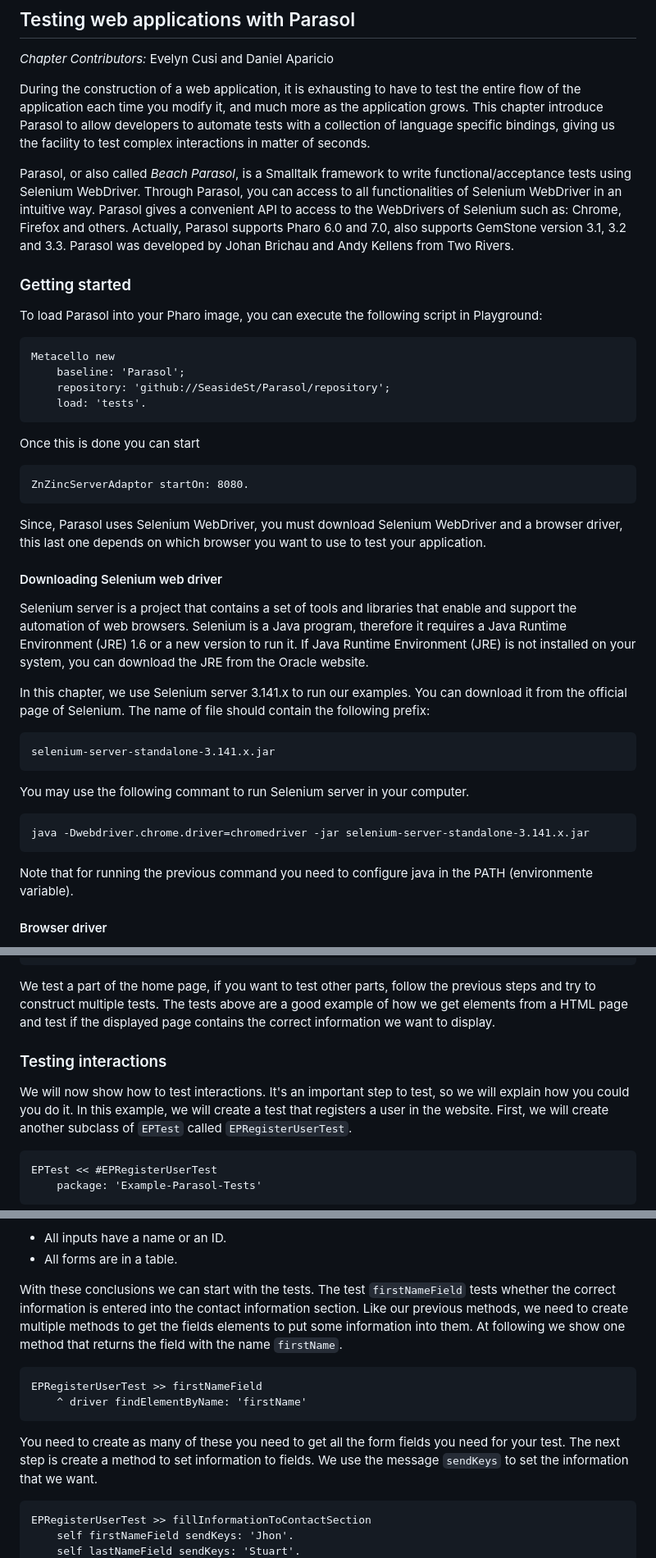
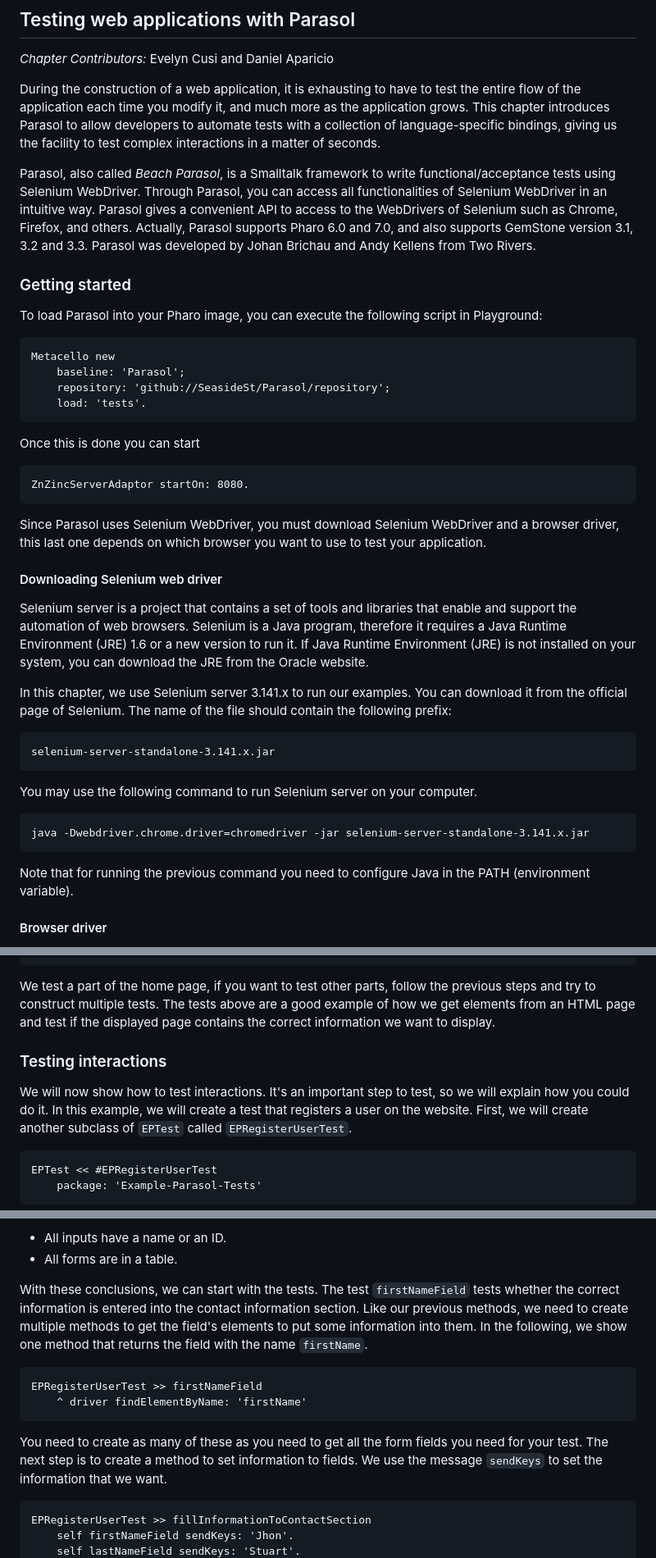
Before and after one commit to SquareBracketAssociates/Booklet-TestingInPharo, a Markdown page: Chapters/Web/Web.md, 3 parts joined by grey strips. Shown at 82% size. Drawn GitHub-style.

````diff
--- a/Chapters/Web/Web.md
+++ b/Chapters/Web/Web.md
@@ -2,9 +2,9 @@
 
 _Chapter Contributors:_ Evelyn Cusi and Daniel Aparicio
 
-During the construction of a web application, it is exhausting to have to test the entire flow of the application each time you modify it, and much more as the application grows. This chapter introduce Parasol to allow developers to automate tests with a collection of language specific bindings, giving us the facility to test complex interactions in matter of seconds.
+During the construction of a web application, it is exhausting to have to test the entire flow of the application each time you modify it, and much more as the application grows. This chapter introduces Parasol to allow developers to automate tests with a collection of language-specific bindings, giving us the facility to test complex interactions in a matter of seconds.
 
-Parasol, or also called _Beach Parasol_, is a Smalltalk framework to write functional/acceptance tests using Selenium WebDriver. Through Parasol, you can access to all functionalities of Selenium WebDriver in an intuitive way. Parasol gives a convenient API to access to the WebDrivers of Selenium such as: Chrome, Firefox and others. Actually, Parasol supports Pharo 6.0 and 7.0, also supports GemStone version 3.1, 3.2 and 3.3.
+Parasol, also called _Beach Parasol_, is a Smalltalk framework to write functional/acceptance tests using Selenium WebDriver. Through Parasol, you can access all functionalities of Selenium WebDriver in an intuitive way. Parasol gives a convenient API to access to the WebDrivers of Selenium such as Chrome, Firefox, and others. Actually, Parasol supports Pharo 6.0 and 7.0, and also supports GemStone version 3.1, 3.2 and 3.3.
 Parasol was developed by Johan Brichau and Andy Kellens from Two Rivers.
 
 ### Getting started
@@ -25,7 +25,7 @@ ZnZincServerAdaptor startOn: 8080.
 ```
 
 
-Since, Parasol uses Selenium WebDriver, you must download Selenium WebDriver and a browser driver, this last one depends on which browser you want to use to test your application.
+Since Parasol uses Selenium WebDriver, you must download Selenium WebDriver and a browser driver, this last one depends on which browser you want to use to test your application.
 
 #### Downloading Selenium web driver
 
@@ -34,20 +34,20 @@ Selenium is a Java program, therefore it requires a Java Runtime Environment \(J
 If Java Runtime Environment \(JRE\) is not installed on your system, you can download the JRE from the Oracle website.
 
 In this chapter, we use Selenium server 3.141.x to run our examples.
-You can download it from the official page of Selenium. The name of file should contain the following prefix:
+You can download it from the official page of Selenium. The name of the file should contain the following prefix:
 
 ```
 selenium-server-standalone-3.141.x.jar
 ```
 
 
-You may use the following commant to run Selenium server in your computer.
+You may use the following command to run Selenium server on your computer.
 ```
 java -Dwebdriver.chrome.driver=chromedriver -jar selenium-server-standalone-3.141.x.jar
 ```
 
 
-Note that for running the previous command you need to configure  java in the PATH \(environmente variable\).
+Note that for running the previous command you need to configure Java in the PATH \(environment variable\).
 
 #### Browser driver
 
@@ -609,13 +613,13 @@ EPHomePageTest >> testFlightFromAtlantaToLasVegas
 
 
 We test a part of the home page, if you want to test other parts, follow the previous steps and try to construct multiple tests.
-The tests above are a good example of how we get elements from a HTML page and test if the displayed page contains the correct information we want to display.
+The tests above are a good example of how we get elements from an HTML page and test if the displayed page contains the correct information we want to display.
 
 ### Testing interactions
 
 We will now show how to test interactions.
-It's an important step to test, so we will explain how you could you do it.
-In this example, we will create a test that registers a user in the website.
+It's an important step to test, so we will explain how you could do it.
+In this example, we will create a test that registers a user on the website.
 First, we will create another subclass of `EPTest` called `EPRegisterUserTest`.
 
 ```
@@ -715,10 +719,10 @@ We can draw the following conclusions from the HTML code:
 - All forms are in a table.
 
 
-With these conclusions we can start with the tests.
+With these conclusions, we can start with the tests.
 The test `firstNameField` tests whether the correct information is entered into the contact information section.
-Like our previous methods, we need to create multiple methods to get the fields elements to put some information into them.
-At following we show one method that returns the field with the name `firstName`.
+Like our previous methods, we need to create multiple methods to get the field's elements to put some information into them.
+In the following, we show one method that returns the field with the name `firstName`.
 
 
 ```
@@ -727,8 +731,8 @@ EPRegisterUserTest >> firstNameField
 ```
 
 
-You need to create as many of these you need to get all the form fields you need for your test.
-The next step is create a method to set information to fields.
+You need to create as many of these as you need to get all the form fields you need for your test.
+The next step is to create a method to set information to fields.
 We use the message `sendKeys` to set the information that we want.
 
 ```
````
Also changed, not shown: other parts of Chapters/Web/Web.md (+57 -54 lines).
